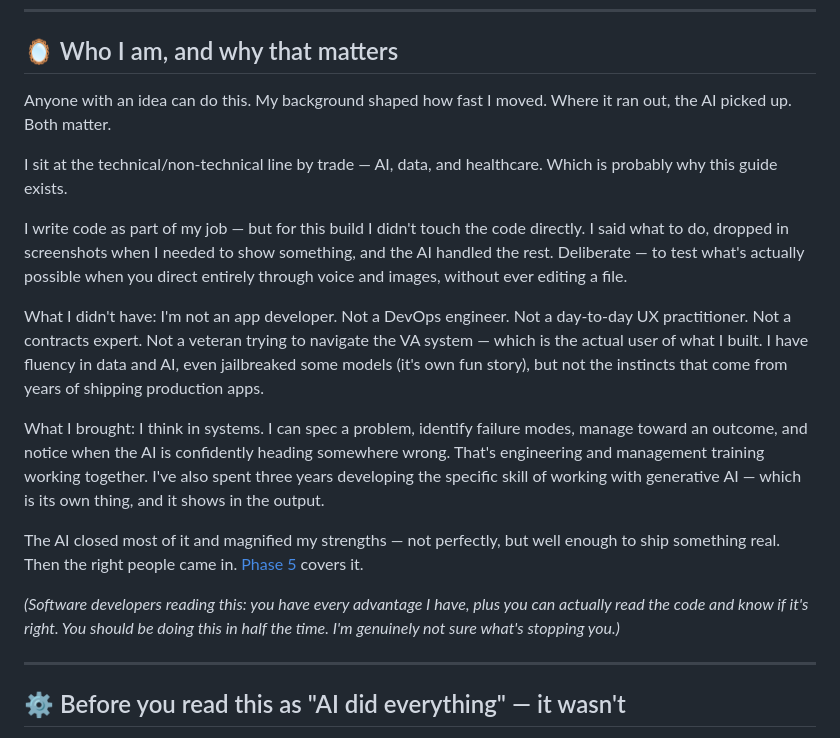
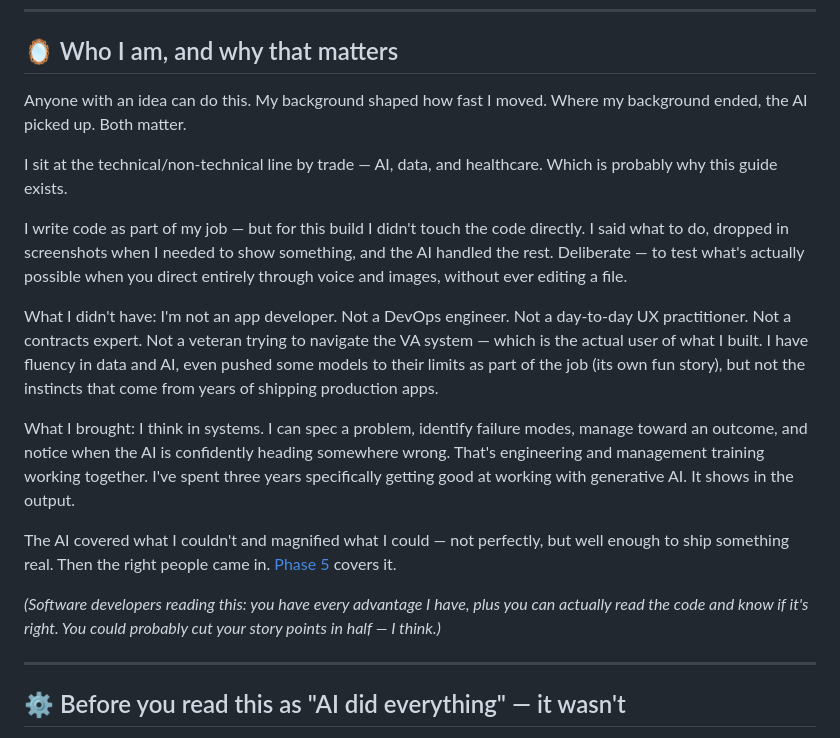
Before and after one commit to akaseahawk/VetAssist-Wilcore-IC-2026, a Markdown page: BUILD_YOUR_OWN.md, the part around one of its changes. Rendered like a GitHub page.

Commit message:
fix: flow, grammar, career-safe language, voice tightening
- 'Where my background ended, the AI picked up' — antecedent fixed
- False dichotomy note split into two paragraphs
- Jailbreak -> 'pushed models to their limits as part of the job'
- 'The AI closed most of it' -> 'covered what I couldn't, magnified what I could'
- Tightened 3-year generative AI line
- Dev parenthetical: story points framing, softer close
- Trailing space removed from science line

```diff
--- a/BUILD_YOUR_OWN.md
+++ b/BUILD_YOUR_OWN.md
@@ -97,19 +99,19 @@ Questions or want to talk through your own idea? Reach out directly.
 
 ## 🪞 Who I am, and why that matters
 
-Anyone with an idea can do this. My background shaped how fast I moved. Where it ran out, the AI picked up. Both matter.
+Anyone with an idea can do this. My background shaped how fast I moved. Where my background ended, the AI picked up. Both matter.
 
 I sit at the technical/non-technical line by trade — AI, data, and healthcare. Which is probably why this guide exists.
 
 I write code as part of my job — but for this build I didn't touch the code directly. I said what to do, dropped in screenshots when I needed to show something, and the AI handled the rest. Deliberate — to test what's actually possible when you direct entirely through voice and images, without ever editing a file.
 
-What I didn't have: I'm not an app developer. Not a DevOps engineer. Not a day-to-day UX practitioner. Not a contracts expert. Not a veteran trying to navigate the VA system — which is the actual user of what I built. I have fluency in data and AI, even jailbreaked some models (it's own fun story), but not the instincts that come from years of shipping production apps.
+What I didn't have: I'm not an app developer. Not a DevOps engineer. Not a day-to-day UX practitioner. Not a contracts expert. Not a veteran trying to navigate the VA system — which is the actual user of what I built. I have fluency in data and AI, even pushed some models to their limits as part of the job (its own fun story), but not the instincts that come from years of shipping production apps.
 
-What I brought: I think in systems. I can spec a problem, identify failure modes, manage toward an outcome, and notice when the AI is confidently heading somewhere wrong. That's engineering and management training working together. I've also spent three years developing the specific skill of working with generative AI — which is its own thing, and it shows in the output.
+What I brought: I think in systems. I can spec a problem, identify failure modes, manage toward an outcome, and notice when the AI is confidently heading somewhere wrong. That's engineering and management training working together. I've spent three years specifically getting good at working with generative AI. It shows in the output.
 
-The AI closed most of it and magnified my strengths — not perfectly, but well enough to ship something real. Then the right people came in. [Phase 5](#-phase-5--dont-stop-at-it-works) covers it.
+The AI covered what I couldn't and magnified what I could — not perfectly, but well enough to ship something real. Then the right people came in. [Phase 5](#-phase-5--dont-stop-at-it-works) covers it.
 
-*(Software developers reading this: you have every advantage I have, plus you can actually read the code and know if it's right. You should be doing this in half the time. I'm genuinely not sure what's stopping you.)*
+*(Software developers reading this: you have every advantage I have, plus you can actually read the code and know if it's right. You could probably cut your story points in half — I think.)*
 
 ---
 
```
Also changed, not shown: other parts of BUILD_YOUR_OWN.md (+3 -1 lines).
